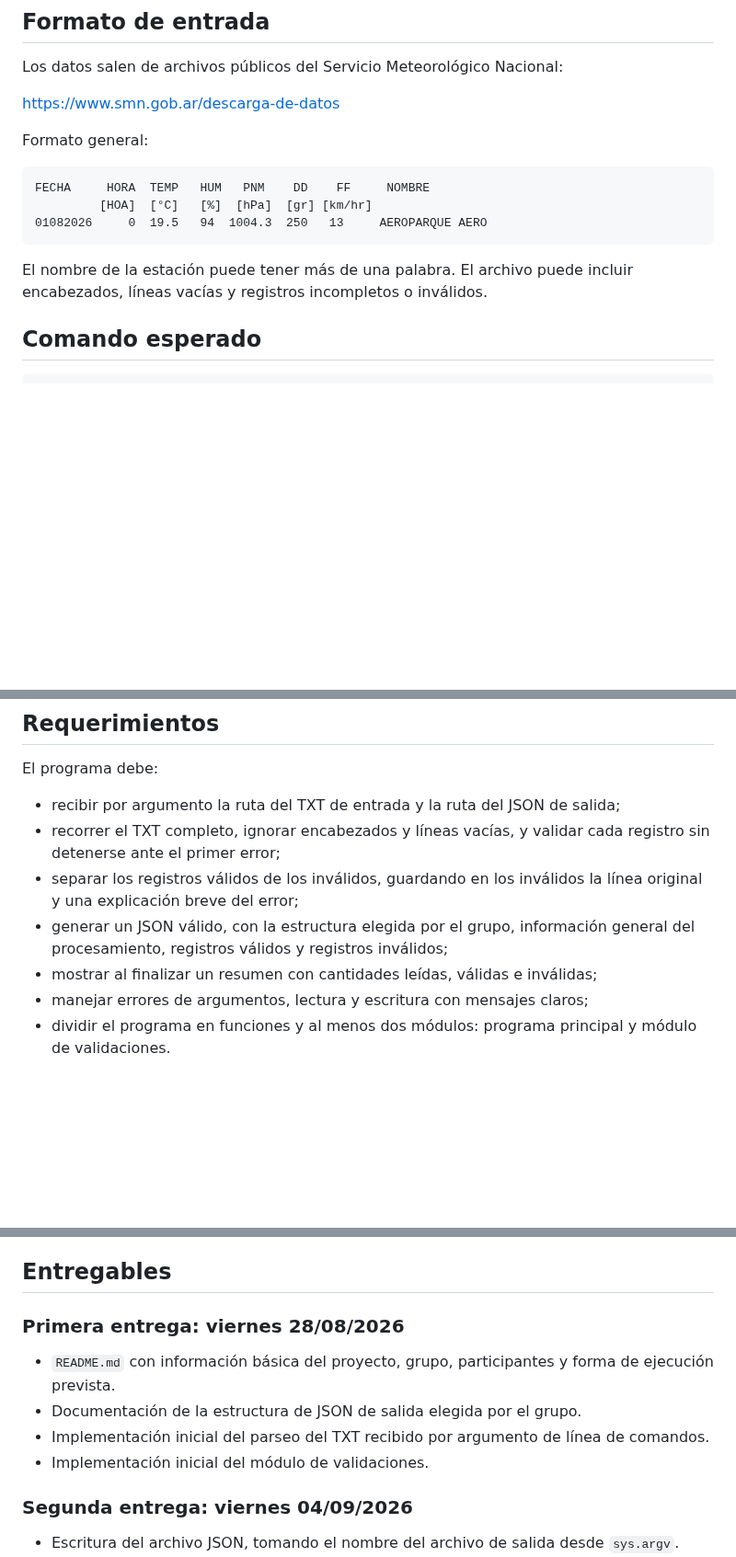
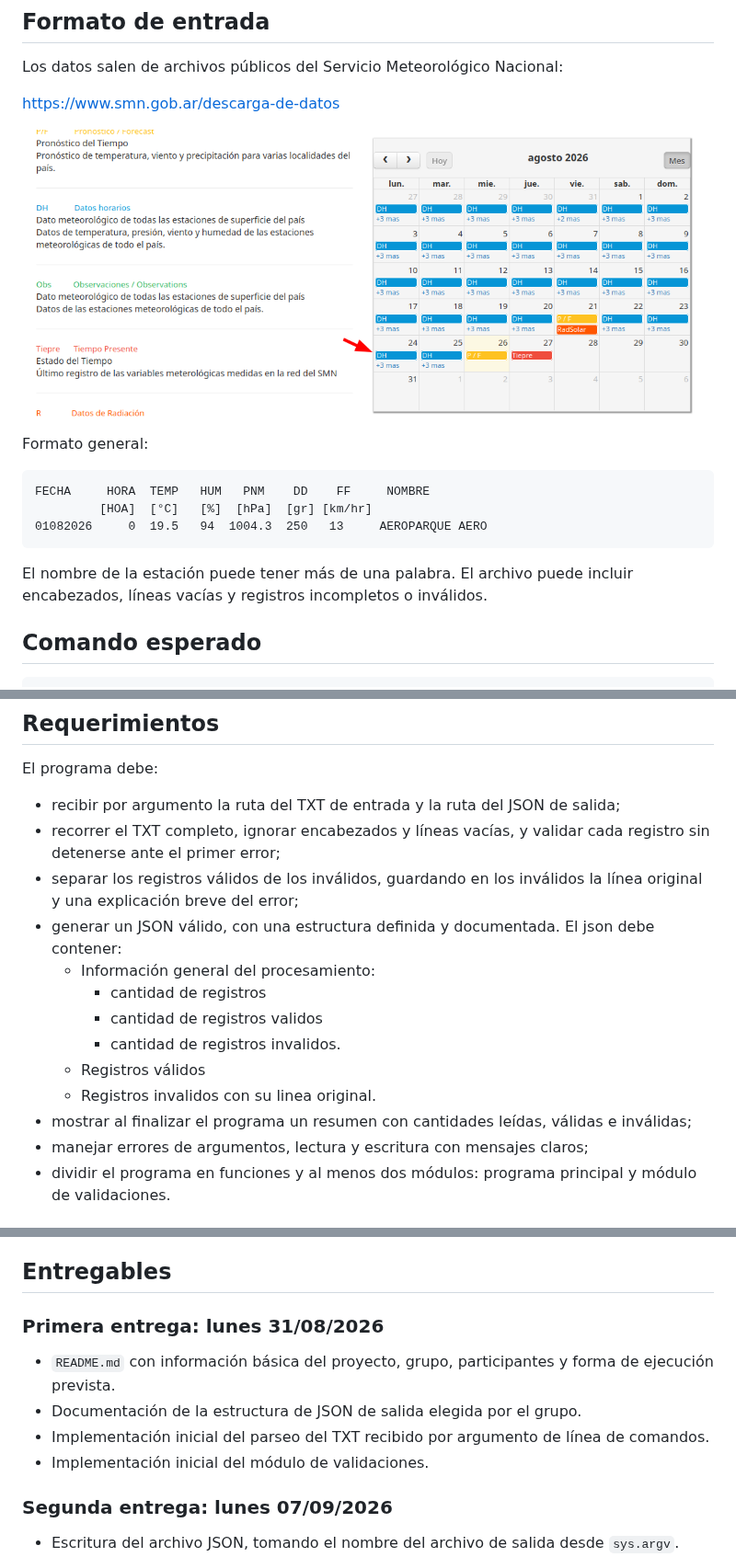
Before and after one commit to Ymil/unrn-programacion-1, a Markdown page: trabajos-practicos/tpi1-1_conversor-txt-json.md, 3 parts joined by grey strips. Shown at 92% size. GitHub-like rendering; pictures changed too: trabajos-practicos/screenshot-archivo-descarga.png (added); blank space fills up the shorter version.

Commit message:
Se actualizan detalles menos y fechas de entrega de la parte 1

````diff
--- a/trabajos-practicos/tpi1-1_conversor-txt-json.md
+++ b/trabajos-practicos/tpi1-1_conversor-txt-json.md
@@ -29,6 +29,8 @@ Los datos salen de archivos públicos del Servicio Meteorológico Nacional:
 
 <https://www.smn.gob.ar/descarga-de-datos>
 
+![alt text](screenshot-archivo-descarga.png)
+
 Formato general:
 
 ```text
@@ -38,6 +40,7 @@ FECHA     HORA  TEMP   HUM   PNM    DD    FF     NOMBRE
 ```
 
 El nombre de la estación puede tener más de una palabra. El archivo puede incluir encabezados, líneas vacías y registros incompletos o inválidos.
+
 
 ## Comando esperado
 
@@ -52,8 +55,14 @@ El programa debe:
 - recibir por argumento la ruta del TXT de entrada y la ruta del JSON de salida;
 - recorrer el TXT completo, ignorar encabezados y líneas vacías, y validar cada registro sin detenerse ante el primer error;
 - separar los registros válidos de los inválidos, guardando en los inválidos la línea original y una explicación breve del error;
-- generar un JSON válido, con la estructura elegida por el grupo, información general del procesamiento, registros válidos y registros inválidos;
-- mostrar al finalizar un resumen con cantidades leídas, válidas e inválidas;
+- generar un JSON válido, con una estructura definida y documentada. El json debe contener:
+    - Información general del procesamiento:
+        - cantidad de registros
+        - cantidad de registros validos
+        - cantidad de registros invalidos.
+    - Registros válidos
+    - Registros invalidos con su linea original.
+- mostrar al finalizar el programa un resumen con cantidades leídas, válidas e inválidas;
 - manejar errores de argumentos, lectura y escritura con mensajes claros;
 - dividir el programa en funciones y al menos dos módulos: programa principal y módulo de validaciones.
 
@@ -73,14 +82,14 @@ El proyecto debe incluir un `README.md` con una descripción breve, instruccione
 
 ## Entregables
 
-### Primera entrega: viernes 28/08/2026
+### Primera entrega: lunes 31/08/2026
 
 - `README.md` con información básica del proyecto, grupo, participantes y forma de ejecución prevista.
 - Documentación de la estructura de JSON de salida elegida por el grupo.
 - Implementación inicial del parseo del TXT recibido por argumento de línea de comandos.
 - Implementación inicial del módulo de validaciones.
 
-### Segunda entrega: viernes 04/09/2026
+### Segunda entrega: lunes 07/09/2026
 
 - Escritura del archivo JSON, tomando el nombre del archivo de salida desde `sys.argv`.
 - Validaciones completas del archivo de entrada.
````
Also changed, not shown: 1 other file.
